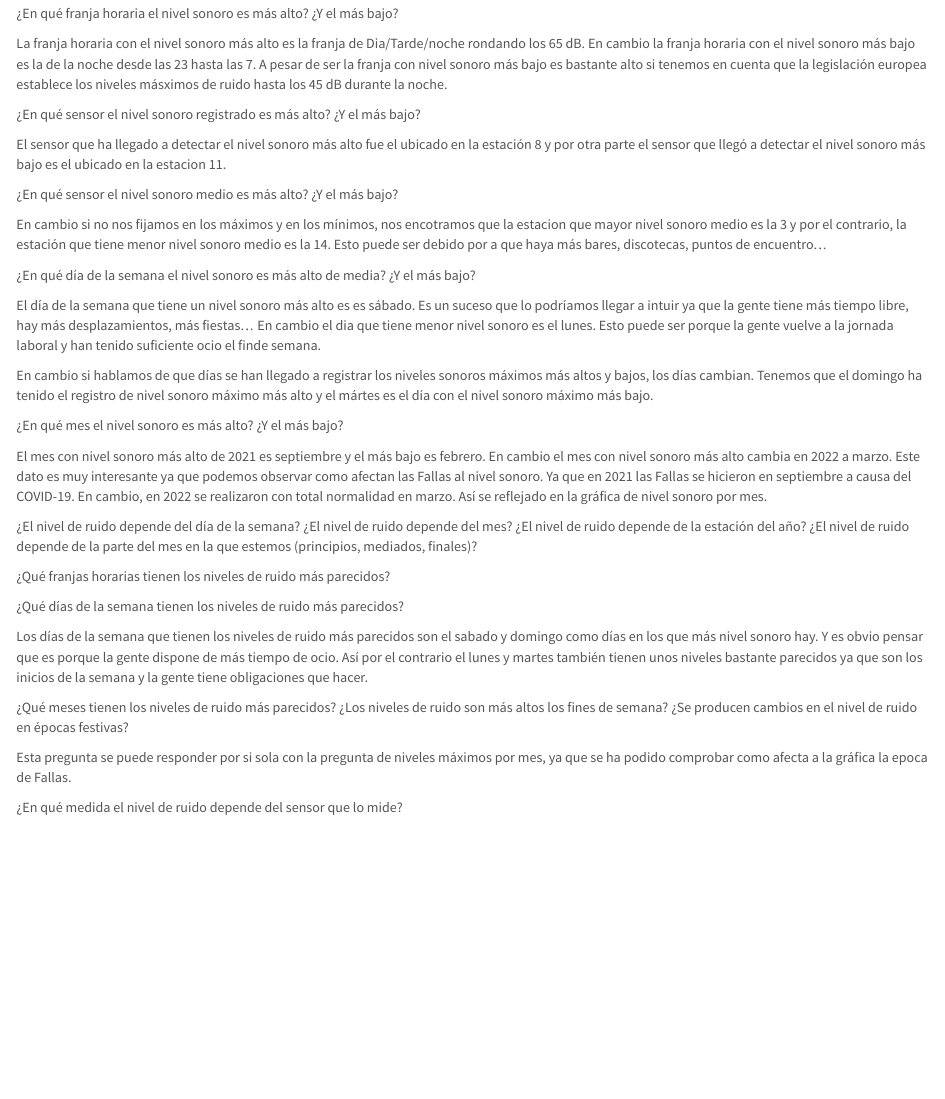
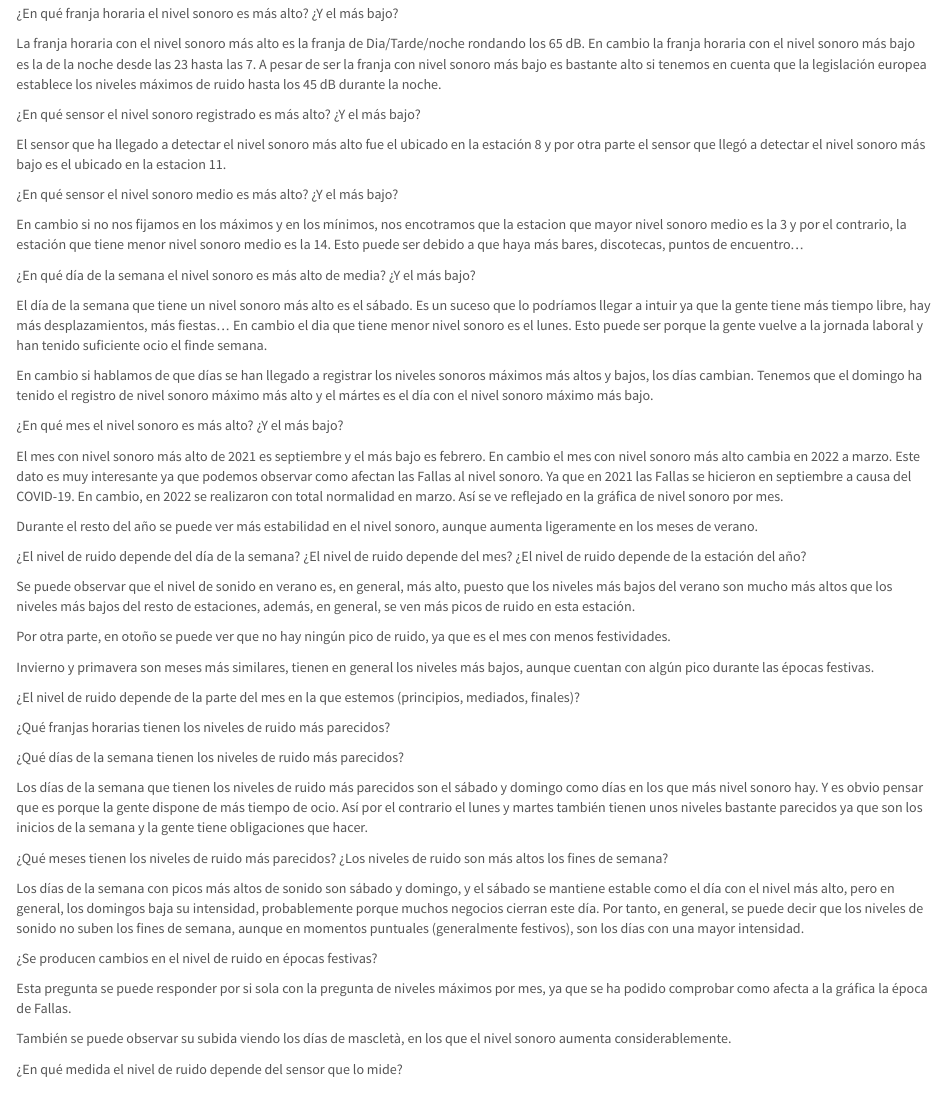
Before and after one commit to Jamarlli/ProyectoTD2022, an R Markdown document (ProyectoTD2022.Rmd): the page in a window 1100 px wide, from 3750 px down. Rendered offline with R 4.5, knitr and Pandoc, with nearby package versions.

Commit message:
Respuesta a preguntas

```diff
--- a/ProyectoTD2022.Rmd
+++ b/ProyectoTD2022.Rmd
@@ -183,8 +183,7 @@ La franja horaria con el nivel sonoro más alto es la franja de Dia/Tarde/noche
 rondando los 65 dB. En cambio la franja horaria con el nivel sonoro más bajo es
 la de la noche desde las 23 hasta las 7. A pesar de ser la franja con nivel
 sonoro más bajo es bastante alto si tenemos en cuenta que la legislación europea
-establece los niveles másximos de ruido hasta los 45 dB durante la noche.
-
+establece los niveles máximos de ruido hasta los 45 dB durante la noche.
 
 ¿En qué sensor el nivel sonoro registrado es más alto? ¿Y el más bajo?
 
@@ -196,12 +195,12 @@ más bajo es el ubicado en la estacion 11.
 
 En cambio si no nos fijamos en los máximos y en los mínimos, nos encotramos que
 la estacion que mayor nivel sonoro medio es la 3 y por el contrario, la estación
-que tiene menor nivel sonoro medio es la 14. Esto puede ser debido por a que haya
+que tiene menor nivel sonoro medio es la 14. Esto puede ser debido a que haya
 más bares, discotecas, puntos de encuentro...
 
 ¿En qué día de la semana el nivel sonoro es más alto de media? ¿Y el más bajo?
 
-El día de la semana que tiene un nivel sonoro más alto es es sábado. Es un suceso
+El día de la semana que tiene un nivel sonoro más alto es el sábado. Es un suceso
 que lo podríamos llegar a intuir ya que la gente tiene más tiempo libre, hay más
 desplazamientos, más fiestas...
 En cambio el dia que tiene menor nivel sonoro es el lunes. Esto puede ser porque
@@ -218,12 +217,21 @@ El mes con nivel sonoro más alto de 2021 es septiembre y el más bajo es febrer
 En cambio el mes con nivel sonoro más alto cambia en 2022 a marzo.
 Este dato es muy interesante ya que podemos observar como afectan las Fallas al
 nivel sonoro. Ya que en 2021 las Fallas se hicieron en septiembre a causa del
-COVID-19. En cambio, en 2022 se realizaron con total normalidad en marzo. Así se
+COVID-19. En cambio, en 2022 se realizaron con total normalidad en marzo. Así se ve
 reflejado en la gráfica de nivel sonoro por mes.
+
+Durante el resto del año se puede ver más estabilidad en el nivel sonoro, aunque aumenta ligeramente en los meses de verano.
 
 ¿El nivel de ruido depende del día de la semana?
 ¿El nivel de ruido depende del mes?
 ¿El nivel de ruido depende de la estación del año?
+
+Se puede observar que el nivel de sonido en verano es, en general, más alto, puesto que los niveles más bajos del verano son mucho más altos que los niveles más bajos del resto de estaciones, además, en general, se ven más picos de ruido en esta estación.
+
+Por otra parte, en otoño se puede ver que no hay ningún pico de ruido, ya que es el mes con menos festividades.
+
+Invierno y primavera son meses más similares, tienen en general los niveles más bajos, aunque cuentan con algún pico durante las épocas festivas.
+
 ¿El nivel de ruido depende de la parte del mes en la que estemos (principios, mediados, finales)?
 
 ¿Qué franjas horarias tienen los niveles de ruido más parecidos?
@@ -231,7 +239,7 @@ reflejado en la gráfica de nivel sonoro por mes.
 
 ¿Qué días de la semana tienen los niveles de ruido más parecidos?
 
-Los días de la semana que tienen los niveles de ruido más parecidos son el sabado
+Los días de la semana que tienen los niveles de ruido más parecidos son el sábado
 y domingo como días en los que más nivel sonoro hay. Y es obvio pensar que es
 porque la gente dispone de más tiempo de ocio. Así por el contrario el lunes y
 martes también tienen unos niveles bastante parecidos ya que son los inicios de
@@ -239,10 +247,15 @@ la semana y la gente tiene obligaciones que hacer.
 
 ¿Qué meses tienen los niveles de ruido más parecidos?
 ¿Los niveles de ruido son más altos los fines de semana?
+
+Los días de la semana con picos más altos de sonido son sábado y domingo, y el sábado se mantiene estable como el día con el nivel más alto, pero en general, los domingos baja su intensidad, probablemente porque muchos negocios cierran este día. Por tanto, en general, se puede decir que los niveles de sonido no suben los fines de semana, aunque en momentos puntuales (generalmente festivos), son los días con una mayor intensidad.
+
 ¿Se producen cambios en el nivel de ruido en épocas festivas?
 
 Esta pregunta se puede responder por si sola con la pregunta de niveles máximos
-por mes, ya que se ha podido comprobar como afecta a la gráfica la epoca de Fallas.
+por mes, ya que se ha podido comprobar como afecta a la gráfica la época de Fallas.
+
+También se puede observar su subida viendo los días de mascletà, en los que el nivel sonoro aumenta considerablemente.
 
 ¿En qué medida el nivel de ruido depende del sensor que lo mide?
 
```
